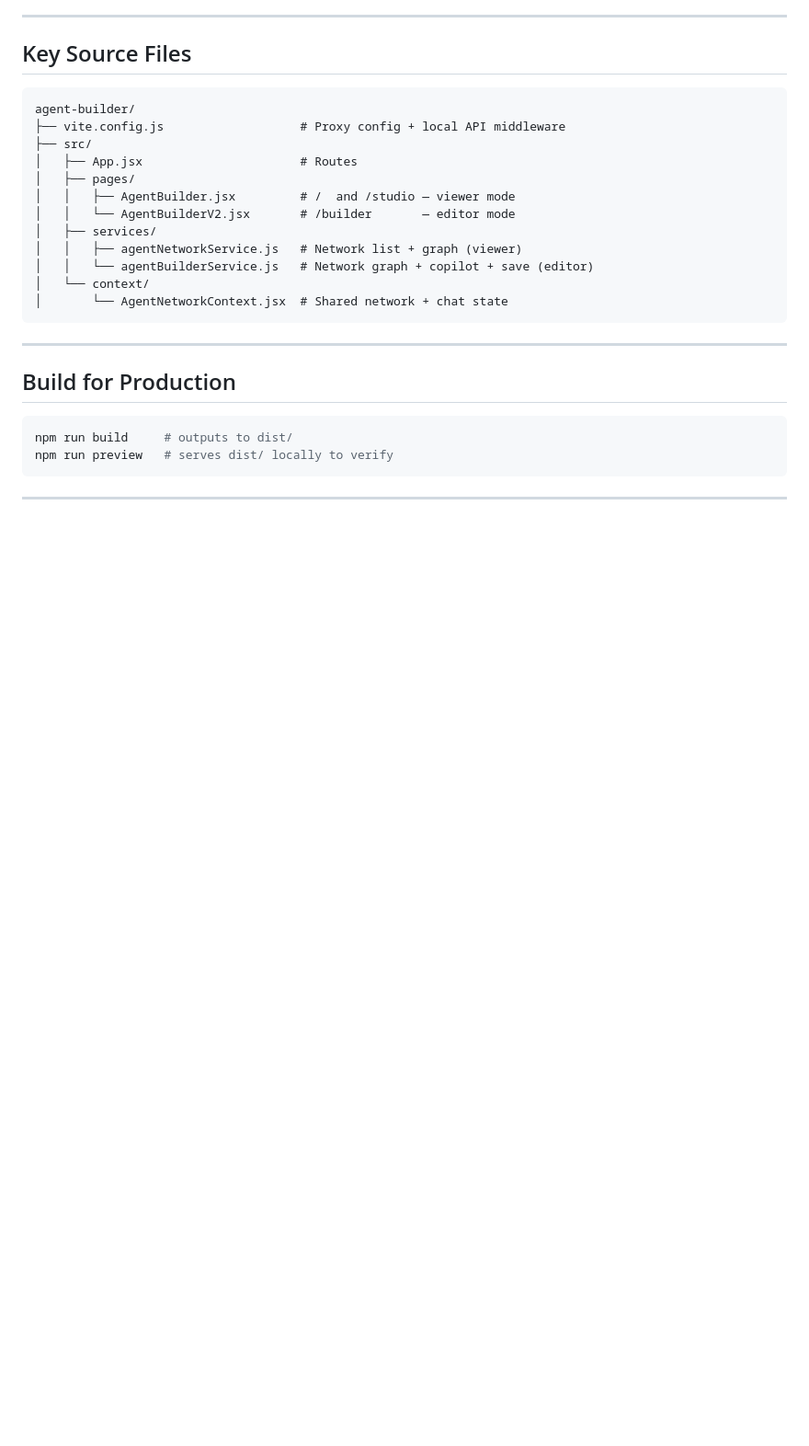
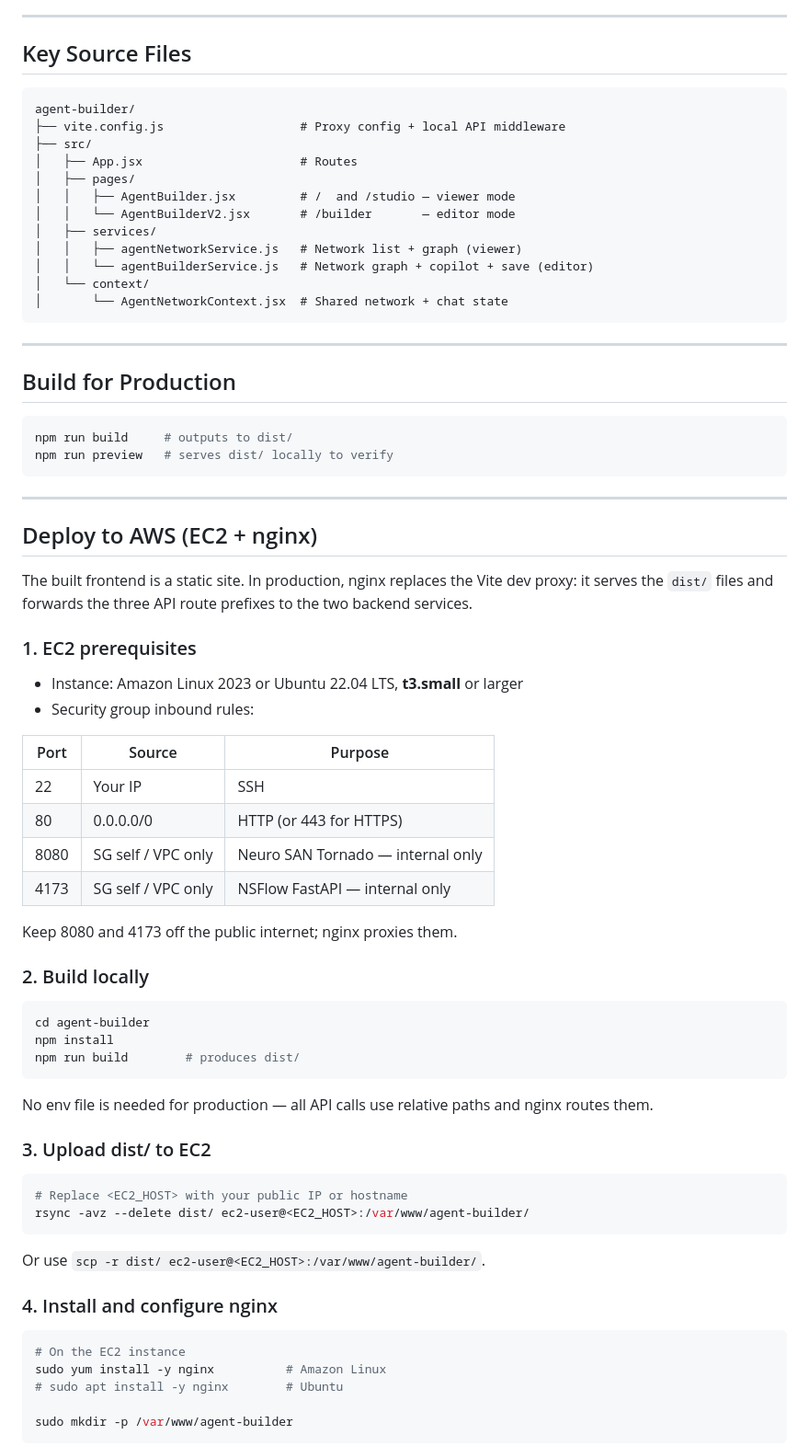
Before and after one commit to ineilsen/agent-builder, a Markdown page: agent-builder/README.md, the part around one of its changes. Shown at 92% size. GitHub-like rendering; blank space fills up the shorter version.

Commit message:
docs(agent-builder): add Deploy to AWS section with nginx config

````diff
--- a/agent-builder/README.md
+++ b/agent-builder/README.md
@@ -115,3 +115,50 @@ npm run preview   # serves dist/ locally to verify
 
 ---
 
+## Deploy to AWS (EC2 + nginx)
+
+The built frontend is a static site. In production, nginx replaces the Vite dev proxy: it serves the `dist/` files and forwards the three API route prefixes to the two backend services.
+
+### 1. EC2 prerequisites
+
+- Instance: Amazon Linux 2023 or Ubuntu 22.04 LTS, **t3.small** or larger
+- Security group inbound rules:
+
+| Port | Source | Purpose |
+|---|---|---|
+| 22 | Your IP | SSH |
+| 80 | 0.0.0.0/0 | HTTP (or 443 for HTTPS) |
+| 8080 | SG self / VPC only | Neuro SAN Tornado — internal only |
+| 4173 | SG self / VPC only | NSFlow FastAPI — internal only |
+
+Keep 8080 and 4173 off the public internet; nginx proxies them.
+
+### 2. Build locally
+
+```bash
+cd agent-builder
+npm install
+npm run build        # produces dist/
+```
+
+No env file is needed for production — all API calls use relative paths and nginx routes them.
+
+### 3. Upload dist/ to EC2
+
+```bash
+# Replace <EC2_HOST> with your public IP or hostname
+rsync -avz --delete dist/ ec2-user@<EC2_HOST>:/var/www/agent-builder/
+```
+
+Or use `scp -r dist/ ec2-user@<EC2_HOST>:/var/www/agent-builder/`.
+
+### 4. Install and configure nginx
+
+```bash
+# On the EC2 instance
+sudo yum install -y nginx          # Amazon Linux
+# sudo apt install -y nginx        # Ubuntu
+
+sudo mkdir -p /var/www/agent-builder
+```
+
````
Also changed, not shown: other parts of agent-builder/README.md (+74 -0 lines).
